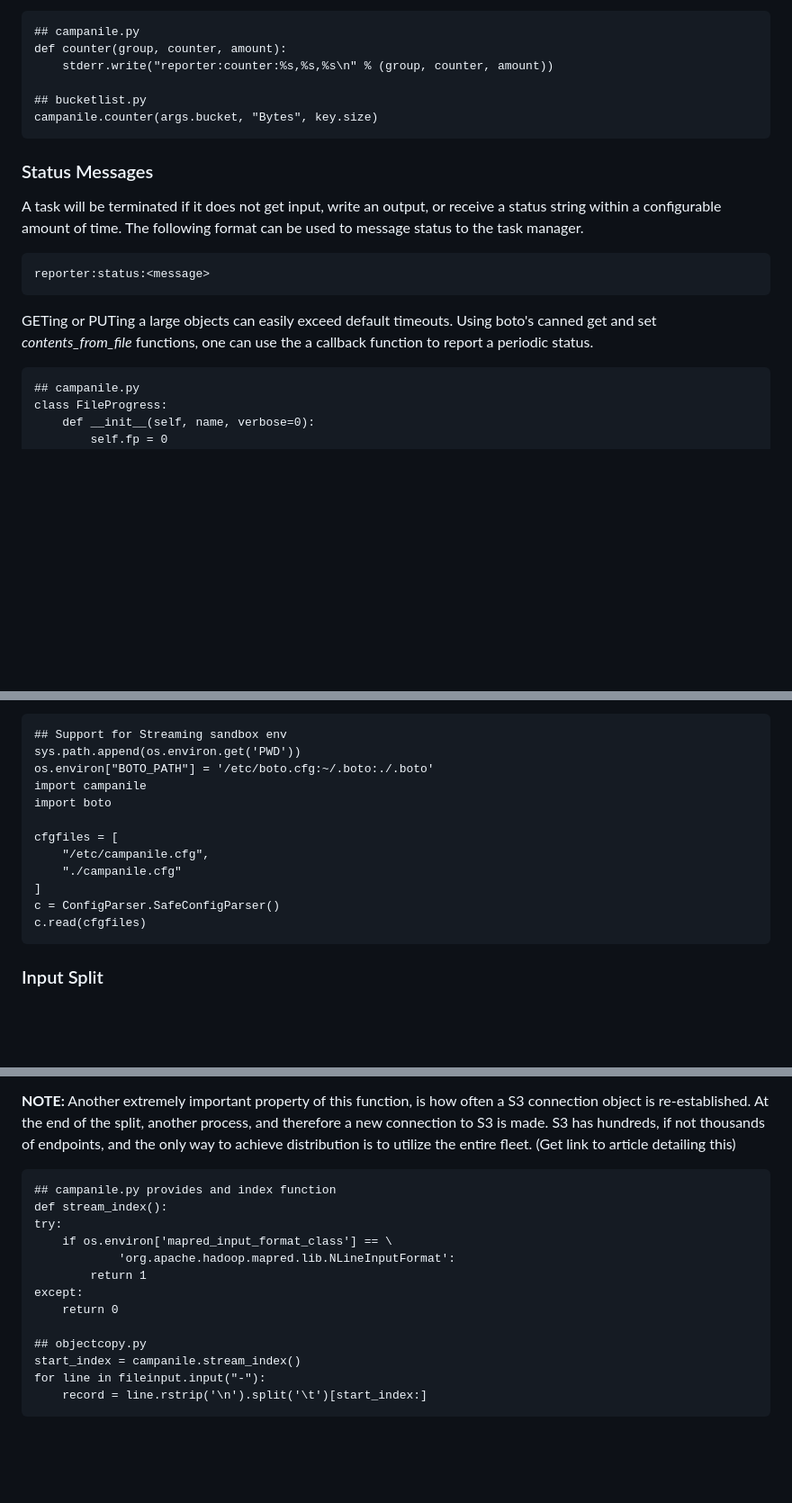
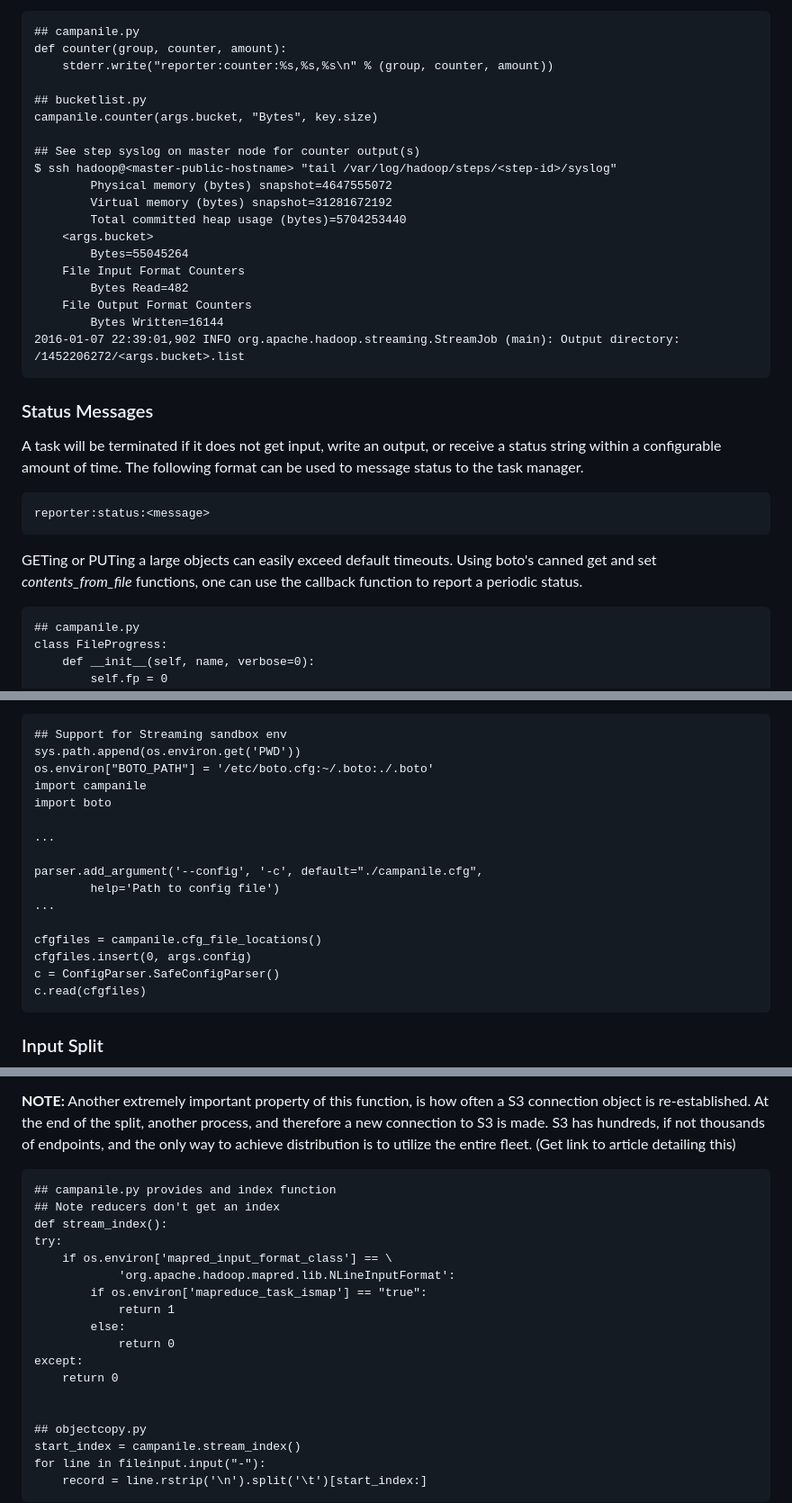
Before and after one commit to aws-samples/aws-big-data-blog, a Markdown page: aws-blog-campanile/readme.md, 3 parts joined by grey strips. Shown: that part at 90% size. GitHub-like rendering; blank space fills up the shorter version.

```diff
--- a/aws-blog-campanile/readme.md
+++ b/aws-blog-campanile/readme.md
@@ -28,13 +44,26 @@ For example, BucketList uses this function to count the size of all objects in b
     ## bucketlist.py
     campanile.counter(args.bucket, "Bytes", key.size)
 
+    ## See step syslog on master node for counter output(s)
+    $ ssh hadoop@<master-public-hostname> "tail /var/log/hadoop/steps/<step-id>/syslog"
+            Physical memory (bytes) snapshot=4647555072
+            Virtual memory (bytes) snapshot=31281672192
+            Total committed heap usage (bytes)=5704253440
+        <args.bucket>
+            Bytes=55045264
+        File Input Format Counters
+            Bytes Read=482
+        File Output Format Counters
+            Bytes Written=16144
+    2016-01-07 22:39:01,902 INFO org.apache.hadoop.streaming.StreamJob (main): Output directory: /1452206272/<args.bucket>.list
+
 ### Status Messages
 
 A task will be terminated if it does not get input, write an output, or receive a status string within a configurable amount of time. The following format can be used to message status to the task manager.
 
     reporter:status:<message>
 
-GETing or PUTing a large objects can easily exceed default timeouts. Using boto's canned get and set *contents_from_file* functions, one can use the a callback function to report a periodic status.
+GETing or PUTing a large objects can easily exceed default timeouts. Using boto's canned get and set *contents_from_file* functions, one can use the callback function to report a periodic status.
 
     ## campanile.py
     class FileProgress:
@@ -68,10 +97,14 @@ While shared libraries and configuration files are a perfect use case for [boots
     import campanile
     import boto
 
-    cfgfiles = [
-        "/etc/campanile.cfg",
-        "./campanile.cfg"
-    ]
+    ...
+
+    parser.add_argument('--config', '-c', default="./campanile.cfg",
+            help='Path to config file')
+    ...
+
+    cfgfiles = campanile.cfg_file_locations()
+    cfgfiles.insert(0, args.config)
     c = ConfigParser.SafeConfigParser()
     c.read(cfgfiles)
 
@@ -83,13 +116,18 @@ Campanile relies heavily on the [NLineInputFormat](https://hadoop.apache.org/doc
 **NOTE:** Another extremely important property of this function, is how often a S3 connection object is re-established. At the end of the split, another process, and therefore a new connection to S3 is made. S3 has hundreds, if not thousands of endpoints, and the only way to achieve distribution is to utilize the entire fleet. (Get link to article detailing this)
 
     ## campanile.py provides and index function
+    ## Note reducers don't get an index
     def stream_index():
     try:
         if os.environ['mapred_input_format_class'] == \
                 'org.apache.hadoop.mapred.lib.NLineInputFormat':
-            return 1
+            if os.environ['mapreduce_task_ismap'] == "true":
+                return 1
+            else:
+                return 0
     except:
         return 0
+
 
     ## objectcopy.py
     start_index = campanile.stream_index()
```
Also changed, not shown: other parts of aws-blog-campanile/readme.md (+23 -7 lines), aws-blog-campanile/img/mpworkflow.png (added), 8 other files.
